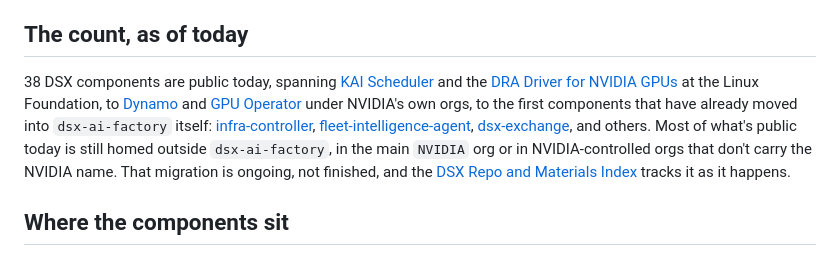
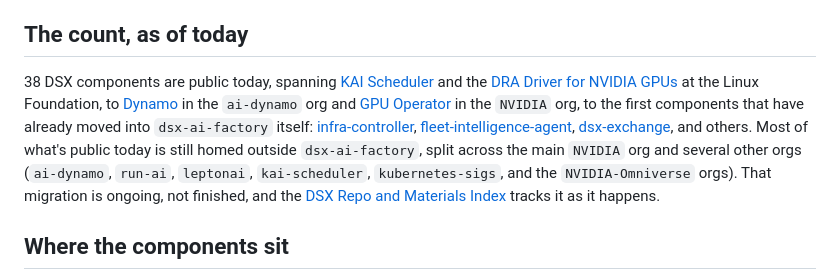
Before and after one commit to dsx-ai-factory/community, a Markdown page: content/posts/what-has-been-released-in-dsx.md, the part around the change. Rendered like a GitHub page.

Commit message:
fix: drop remaining "NVIDIA-controlled" editorializing in the backlog post
Operator direction: state which org a project is run by plainly, don't
characterize it as NVIDIA-controlled or not NVIDIA-branded. Fixed the one
remaining instance in content/posts/what-has-been-released-in-dsx.md, and
corrected a factual imprecision the same sentence had: Dynamo is not under
"NVIDIA's own org" - it's ai-dynamo/dynamo. Named the actual orgs (NVIDIA,
ai-dynamo, run-ai, leptonai, kai-scheduler, kubernetes-sigs,
NVIDIA-Omniverse) instead of characterizing them.

Also verified (against the live GitHub markdown API) whether colored org
labels are possible before building anything: inline <span style="color:">
gets its style attribute stripped by GitHub's sanitizer, same class of issue
as the earlier SVG-in-markdown problem. The only way to get real color is an
image badge from an external service (shields.io), which breaks this repo's
zero-third-party-dependency posture. Per operator direction, not pursuing
color - plain text stays.

Signed-off-by: Jason Perlow <jperlow@nvidia.com>

```diff
--- a/content/posts/what-has-been-released-in-dsx.md
+++ b/content/posts/what-has-been-released-in-dsx.md
@@ -17,15 +17,16 @@ follow have something to follow.
 
 38 DSX components are public today, spanning [KAI Scheduler](https://github.com/kai-scheduler/KAI-Scheduler)
 and the [DRA Driver for NVIDIA GPUs](https://github.com/kubernetes-sigs/dra-driver-nvidia-gpu)
-at the Linux Foundation, to [Dynamo](https://github.com/ai-dynamo/dynamo) and
-[GPU Operator](https://github.com/NVIDIA/gpu-operator) under NVIDIA's own orgs, to the
-first components that have already moved into `dsx-ai-factory` itself:
-[infra-controller](https://github.com/dsx-ai-factory/infra-controller),
+at the Linux Foundation, to [Dynamo](https://github.com/ai-dynamo/dynamo) in the
+`ai-dynamo` org and [GPU Operator](https://github.com/NVIDIA/gpu-operator) in the
+`NVIDIA` org, to the first components that have already moved into `dsx-ai-factory`
+itself: [infra-controller](https://github.com/dsx-ai-factory/infra-controller),
 [fleet-intelligence-agent](https://github.com/dsx-ai-factory/fleet-intelligence-agent),
 [dsx-exchange](https://github.com/dsx-ai-factory/dsx-exchange), and others. Most of
-what's public today is still homed outside `dsx-ai-factory`, in the main `NVIDIA` org
-or in NVIDIA-controlled orgs that don't carry the NVIDIA name. That migration is
-ongoing, not finished, and the [DSX Repo and Materials Index](dsx-repo-and-materials-index.md)
+what's public today is still homed outside `dsx-ai-factory`, split across the main
+`NVIDIA` org and several other orgs (`ai-dynamo`, `run-ai`, `leptonai`,
+`kai-scheduler`, `kubernetes-sigs`, and the `NVIDIA-Omniverse` orgs). That migration
+is ongoing, not finished, and the [DSX Repo and Materials Index](dsx-repo-and-materials-index.md)
 tracks it as it happens.
 
 ## Where the components sit
```
